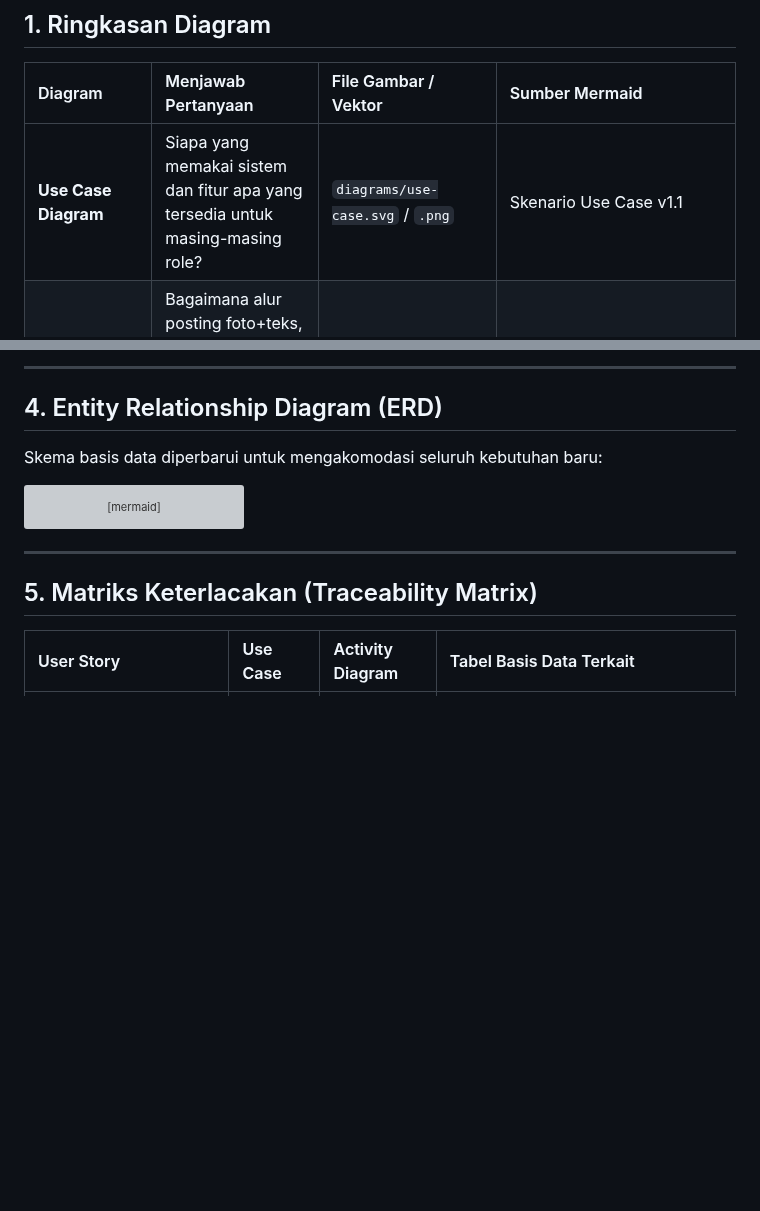
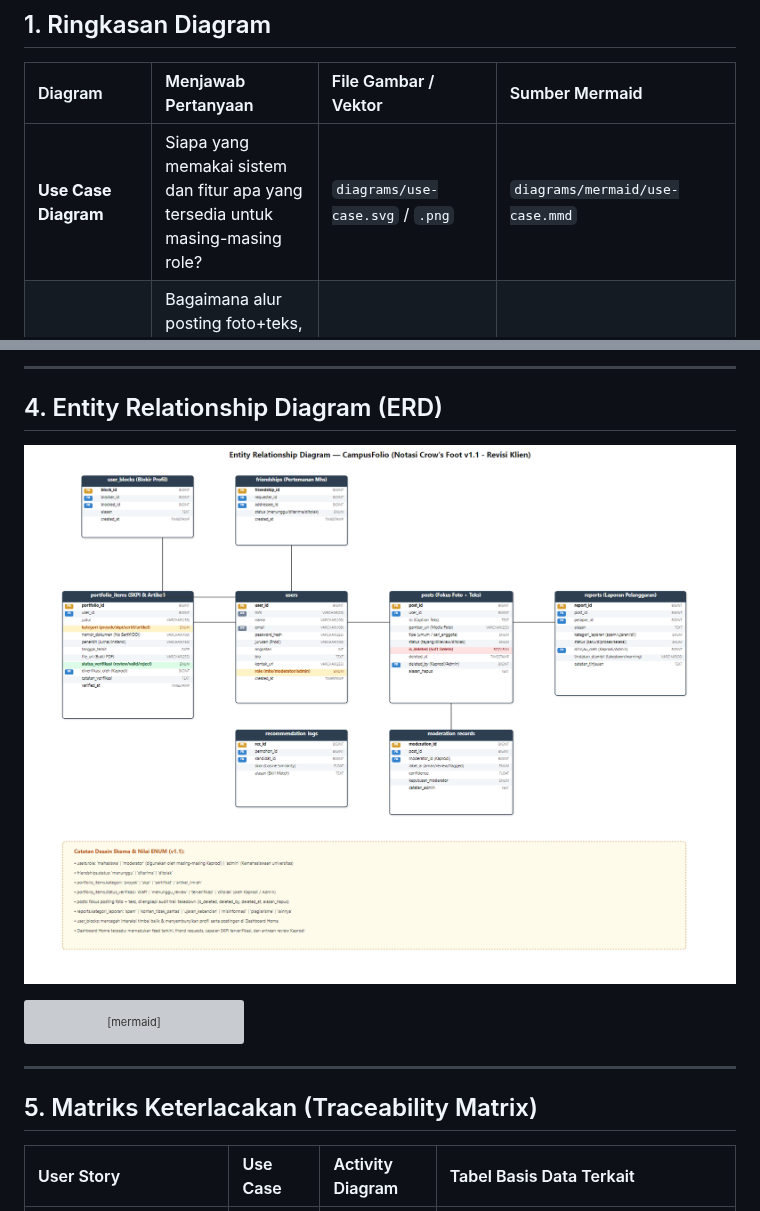
Before and after one commit to rifqiArdiansyah1/campus-social-media-portofolio-team3, a Markdown page: docs/08-system-design.md, 2 parts joined by grey strips. Rendered like a GitHub page; pictures changed too: docs/diagrams/erd.png; blank space fills up the shorter version; grey boxes are pictures that could not be loaded.

````diff
--- a/docs/08-system-design.md
+++ b/docs/08-system-design.md
@@ -9,7 +9,7 @@ Perubahan Klien: Penambahan role Moderator (Kaprodi), Pertemanan, Blokir Profil,
 
 | Diagram | Menjawab Pertanyaan | File Gambar / Vektor | Sumber Mermaid |
 | :--- | :--- | :--- | :--- |
-| **Use Case Diagram** | Siapa yang memakai sistem dan fitur apa yang tersedia untuk masing-masing role? | `diagrams/use-case.svg` / `.png` | Skenario Use Case v1.1 |
+| **Use Case Diagram** | Siapa yang memakai sistem dan fitur apa yang tersedia untuk masing-masing role? | `diagrams/use-case.svg` / `.png` | `diagrams/mermaid/use-case.mmd` |
 | **Activity Diagram AD-01** | Bagaimana alur posting foto+teks, inspeksi AI, laporan pelanggaran, serta tinjauan dan takedown postingan oleh Kaprodi/Admin? | `diagrams/activity-posting-moderasi.svg` / `.png` | `diagrams/mermaid/activity-posting-moderasi.mmd` |
 | **Activity Diagram AD-02** | Bagaimana alur navigasi Dashboard Home terpadu, pengelolaan pertemanan mahasiswa, blokir profil, dan rekomendasi kolaborator AI? | `diagrams/activity-pencarian-rekomendasi.svg` / `.png` | `diagrams/mermaid/activity-pencarian-rekomendasi.mmd` |
 | **Activity Diagram AD-03** | Bagaimana alur unggah dokumen portofolio (SKPI, Sertifikat, Artikel Ilmiah) dan proses verifikasi oleh Kaprodi? | `diagrams/activity-portofolio-skpi.svg` / `.png` | `diagrams/mermaid/activity-portofolio-skpi.mmd` |
@@ -193,7 +248,7 @@ flowchart TB
 
 ## 4. Entity Relationship Diagram (ERD)
 
-Skema basis data diperbarui untuk mengakomodasi seluruh kebutuhan baru:
+![ERD CampusFolio](diagrams/erd.png)
 
 ```mermaid
 erDiagram
````
Also changed, not shown: other parts of docs/08-system-design.md (+70 -15 lines), docs/diagrams/activity-pencarian-rekomendasi.png, docs/diagrams/activity-portofolio-skpi.png (added), docs/diagrams/activity-posting-moderasi.png, docs/diagrams/use-case.png, 2 other files.
